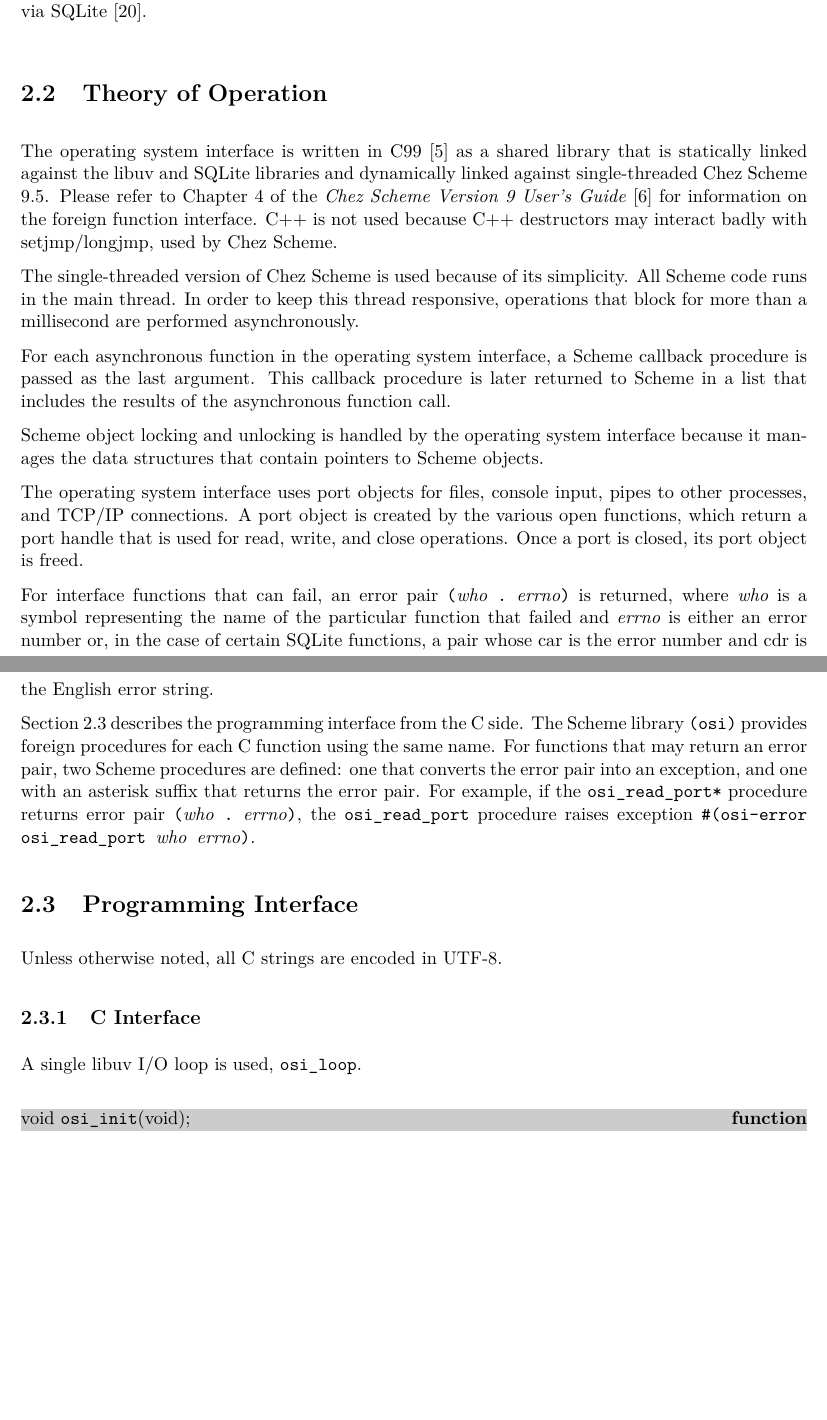
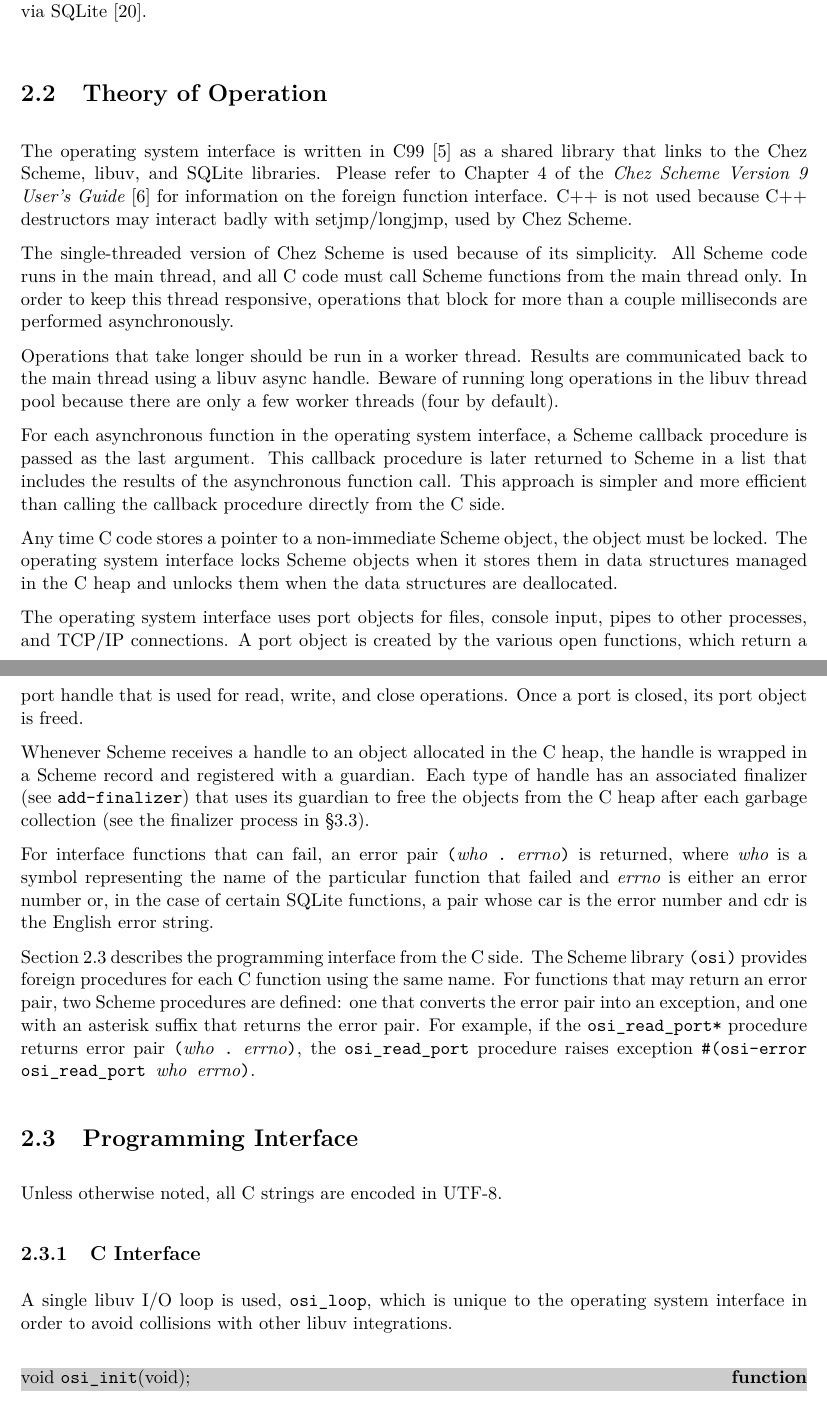
Before and after one commit to becls/swish, a LaTeX thesis (doc/swish.tex, which reads doc/swish/osi.tex): two parts of pages 8 and 9 of 105 before the commit and two parts of pages 8 and 9 of 106 after it, joined at a grey line, cut so that both start at the same text, the shorter picture padded with empty space. Compiled offline with pdfLaTeX.

Commit message:
document more theory of operation

```diff
--- a/doc/swish/osi.tex
+++ b/doc/swish/osi.tex
@@ -32,32 +32,48 @@ via SQLite~\cite{sqlite-guide}.
 \section {Theory of Operation}
 
 The operating system interface is written in C99~\cite{c99} as a
-shared library that is statically linked against the libuv and SQLite
-libraries and dynamically linked against single-threaded Chez Scheme
-9.5.  Please refer to Chapter~4 of the \emph{Chez Scheme Version 9
-  User's Guide}~\cite{chez-scheme-users-guide} for information on the
-foreign function interface. C++ is not used because C++ destructors
-may interact badly with setjmp/longjmp, used by Chez Scheme.
+shared library that links to the Chez Scheme, libuv, and SQLite
+libraries. Please refer to Chapter~4 of the \emph{Chez Scheme Version
+  9 User's Guide}~\cite{chez-scheme-users-guide} for information on
+the foreign function interface. C++ is not used because C++
+destructors may interact badly with setjmp/longjmp, used by Chez
+Scheme.
 
 The single-threaded version of Chez Scheme is used because of its
-simplicity. All Scheme code runs in the main thread. In order to keep
-this thread responsive, operations that block for more than a
-millisecond are performed asynchronously.
+simplicity. All Scheme code runs in the main thread, and all C code
+must call Scheme functions from the main thread only. In order to keep
+this thread responsive, operations that block for more than a couple
+milliseconds are performed asynchronously.
+
+Operations that take longer should be run in a worker thread. Results
+are communicated back to the main thread using a libuv async
+handle. Beware of running long operations in the libuv thread pool
+because there are only a few worker threads (four by default).
 
 For each asynchronous function in the operating system interface, a
 Scheme callback procedure is passed as the last argument.  This
 callback procedure is later returned to Scheme in a list that includes
-the results of the asynchronous function call.
+the results of the asynchronous function call. This approach is
+simpler and more efficient than calling the callback procedure
+directly from the C side.
 
-Scheme object locking and unlocking is handled by the operating system
-interface because it manages the data structures that contain pointers
-to Scheme objects.
+Any time C code stores a pointer to a non-immediate Scheme object, the
+object must be locked. The operating system interface locks Scheme
+objects when it stores them in data structures managed in the C heap
+and unlocks them when the data structures are deallocated.
 
 The operating system interface uses port objects for files, console
 input, pipes to other processes, and TCP/IP connections. A port object
 is created by the various open functions, which return a port handle
 that is used for read, write, and close operations. Once a port is
 closed, its port object is freed.
+
+Whenever Scheme receives a handle to an object allocated in the C
+heap, the handle is wrapped in a Scheme record and registered with a
+guardian. Each type of handle has an associated finalizer (see
+\code{add-finalizer}) that uses its guardian to free the objects from
+the C heap after each garbage collection (see the finalizer process in
+\S\ref{finalizer-process}).
 
 For interface functions that can fail, an error pair\index{error pair}
 \code{(\var{who} . \var{errno})} is returned, where \var{who} is a
@@ -82,7 +98,9 @@ Unless otherwise noted, all C strings are encoded in UTF-8.
 
 \subsection {C Interface}
 
-A single libuv I/O loop is used, \code{osi\_loop}.
+A single libuv I/O loop is used, \code{osi\_loop}, which is unique to
+the operating system interface in order to avoid collisions with other
+libuv integrations.
 
 \defineentry{osi\_init}
 \begin{function}
```
Also changed, not shown: doc/swish/erlang.tex (+3 -3 lines).
